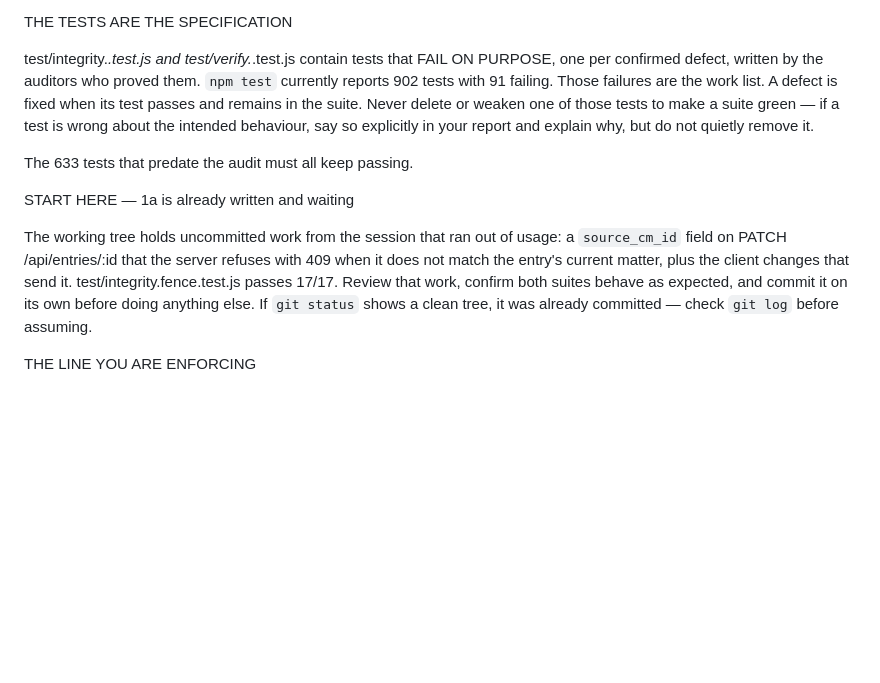
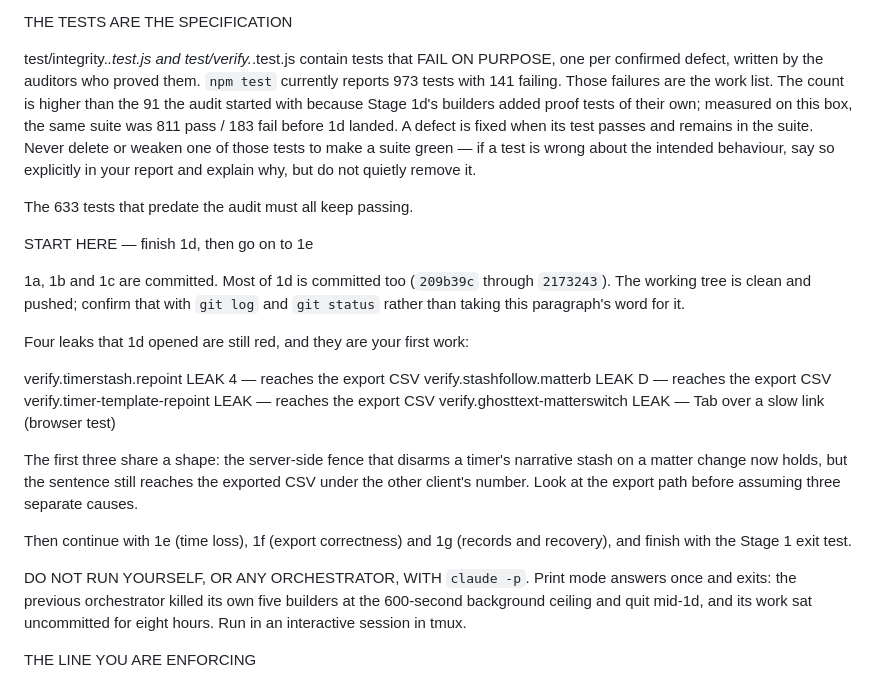
Before and after one commit to tanko-r/Timekeeper, a Markdown page: docs/ui/ORCHESTRATOR-PROMPT.md, the part around the change. Rendered like a GitHub page; blank space fills up the shorter version.

Commit message:
docs(ui): point the orchestrator prompt at the four leaks 1d left open
The prompt still opened with "1a is already written and waiting" and quoted
the pre-1d suite counts, so a fresh orchestrator would spend its first turns
hunting for work that is committed. It now names the four red proofs to start
on, notes that three of them share an export-path shape, and states plainly
that an orchestrator must not be run with `claude -p`.

Co-Authored-By: Claude Opus 5 <noreply@anthropic.com>
Claude-Session: https://claude.ai/code/session_01K82KRTtjwP7SRU9zNYHiqe

```diff
--- a/docs/ui/ORCHESTRATOR-PROMPT.md
+++ b/docs/ui/ORCHESTRATOR-PROMPT.md
@@ -36,23 +36,42 @@ THE TESTS ARE THE SPECIFICATION
 
 test/integrity.*.test.js and test/verify.*.test.js contain tests that FAIL ON
 PURPOSE, one per confirmed defect, written by the auditors who proved them.
-`npm test` currently reports 902 tests with 91 failing. Those failures are
-the work list. A defect is fixed when its test passes and remains in the
-suite. Never delete or weaken one of those tests to make a suite green — if a
-test is wrong about the intended behaviour, say so explicitly in your report
-and explain why, but do not quietly remove it.
+`npm test` currently reports 973 tests with 141 failing. Those failures are
+the work list. The count is higher than the 91 the audit started with because
+Stage 1d's builders added proof tests of their own; measured on this box, the
+same suite was 811 pass / 183 fail before 1d landed. A defect is fixed when
+its test passes and remains in the suite. Never delete or weaken one of those
+tests to make a suite green — if a test is wrong about the intended
+behaviour, say so explicitly in your report and explain why, but do not
+quietly remove it.
 
 The 633 tests that predate the audit must all keep passing.
 
-START HERE — 1a is already written and waiting
+START HERE — finish 1d, then go on to 1e
 
-The working tree holds uncommitted work from the session that ran out of
-usage: a `source_cm_id` field on PATCH /api/entries/:id that the server
-refuses with 409 when it does not match the entry's current matter, plus the
-client changes that send it. test/integrity.fence.test.js passes 17/17.
-Review that work, confirm both suites behave as expected, and commit it on
-its own before doing anything else. If `git status` shows a clean tree, it
-was already committed — check `git log` before assuming.
+1a, 1b and 1c are committed. Most of 1d is committed too (`209b39c` through
+`2173243`). The working tree is clean and pushed; confirm that with `git log`
+and `git status` rather than taking this paragraph's word for it.
+
+Four leaks that 1d opened are still red, and they are your first work:
+
+  verify.timerstash.repoint      LEAK 4  — reaches the export CSV
+  verify.stashfollow.matterb     LEAK D  — reaches the export CSV
+  verify.timer-template-repoint  LEAK    — reaches the export CSV
+  verify.ghosttext-matterswitch  LEAK    — Tab over a slow link (browser test)
+
+The first three share a shape: the server-side fence that disarms a timer's
+narrative stash on a matter change now holds, but the sentence still reaches
+the exported CSV under the other client's number. Look at the export path
+before assuming three separate causes.
+
+Then continue with 1e (time loss), 1f (export correctness) and 1g (records
+and recovery), and finish with the Stage 1 exit test.
+
+DO NOT RUN YOURSELF, OR ANY ORCHESTRATOR, WITH `claude -p`. Print mode
+answers once and exits: the previous orchestrator killed its own five
+builders at the 600-second background ceiling and quit mid-1d, and its work
+sat uncommitted for eight hours. Run in an interactive session in tmux.
 
 THE LINE YOU ARE ENFORCING
 
```
